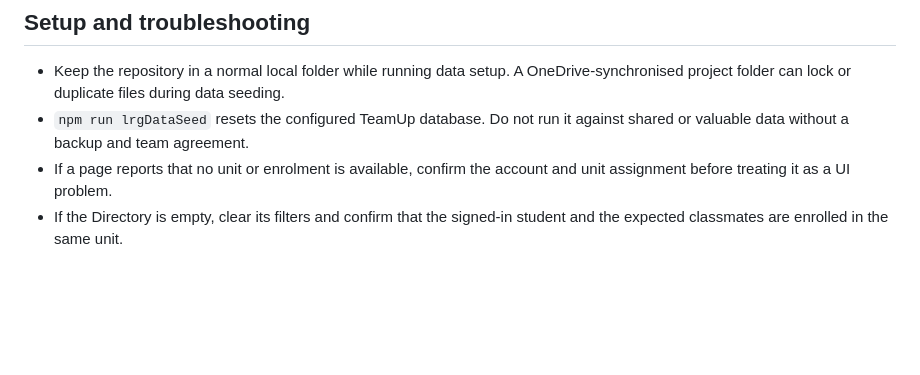
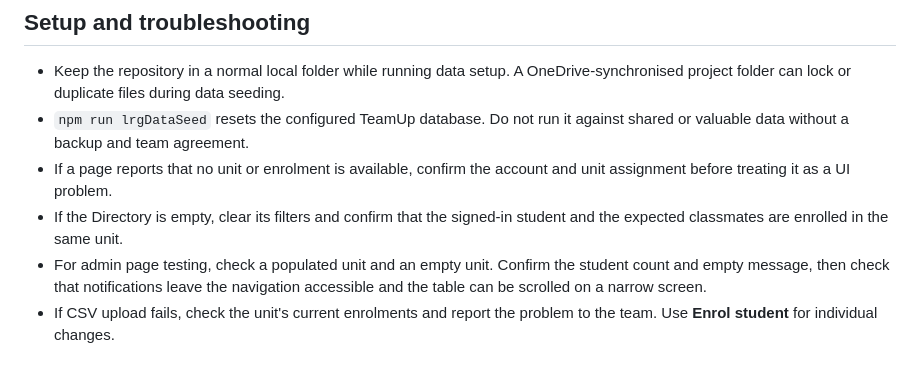
Before and after one commit to mrez121/T149-Capstone, a Markdown page: USER_GUIDE.md, the part around one of its changes. GitHub-like rendering; blank space fills up the shorter version.

```diff
--- a/USER_GUIDE.md
+++ b/USER_GUIDE.md
@@ -102,3 +139,8 @@ unit, student and group data.
   and unit assignment before treating it as a UI problem.
 - If the Directory is empty, clear its filters and confirm that the signed-in
   student and the expected classmates are enrolled in the same unit.
+- For admin page testing, check a populated unit and an empty unit. Confirm the
+  student count and empty message, then check that notifications leave the
+  navigation accessible and the table can be scrolled on a narrow screen.
+- If CSV upload fails, check the unit's current enrolments and report the
+  problem to the team. Use **Enrol student** for individual changes.
```
Also changed, not shown: other parts of USER_GUIDE.md (+45 -8 lines), docs/images/admin-notification.png (added), docs/images/enrolment-results.png (added), 1 other file.
